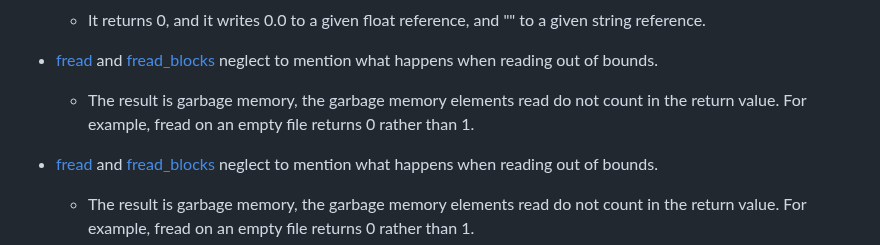
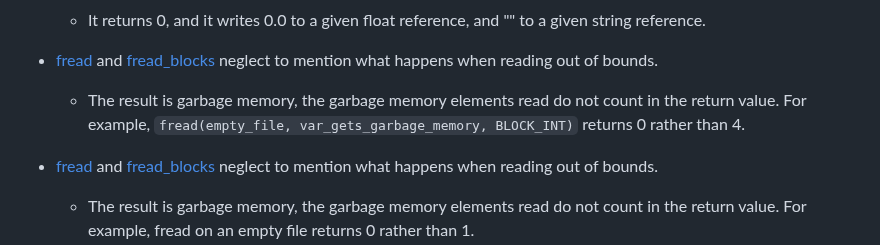
Before and after one commit to TFC-Developers/skillzworld_public, a Markdown page: Small of Shame.md, the part around the change. Rendered like a GitHub page.

```diff
--- a/Small of Shame.md
+++ b/Small of Shame.md
@@ -96,7 +96,7 @@ Complaint: https://forums.alliedmods.net/showthread.php?t=138244
 	- It returns 0, and it writes 0.0 to a given float reference, and "" to a given string reference.
 
 - [fread](https://www.amxmodx.org/api/file/fread) and [fread_blocks](https://www.amxmodx.org/api/file/fread_blocks) neglect to mention what happens when reading out of bounds.
-	- The result is garbage memory, the garbage memory elements read do not count in the return value. For example, fread on an empty file returns 0 rather than 1.
+	- The result is garbage memory, the garbage memory elements read do not count in the return value. For example, `fread(empty_file, var_gets_garbage_memory, BLOCK_INT)` returns 0 rather than 4.
 
 - [fread](https://www.amxmodx.org/api/file/fread) and [fread_blocks](https://www.amxmodx.org/api/file/fread_blocks) neglect to mention what happens when reading out of bounds.
 	- The result is garbage memory, the garbage memory elements read do not count in the return value. For example, fread on an empty file returns 0 rather than 1.
```
